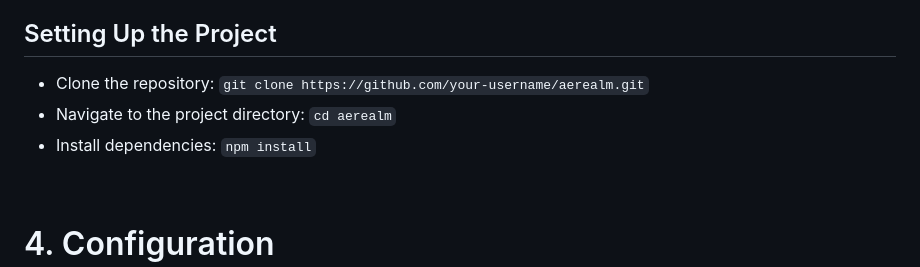
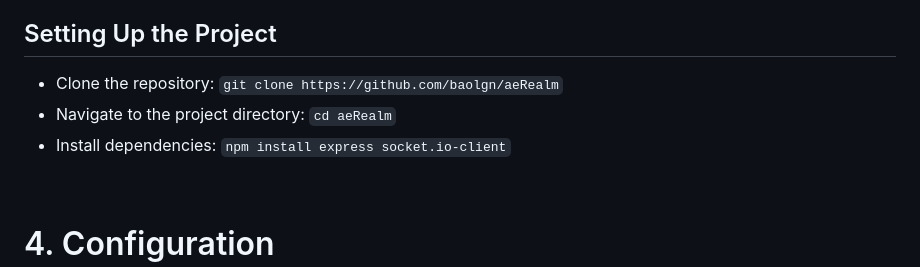
Before and after one commit to baolgn/aeRealm, a Markdown page: README.md, the part around the change. GitHub-like rendering.

```diff
--- a/README.md
+++ b/README.md
@@ -52,9 +52,9 @@ Before installing, ensure you have the following installed on your system:
 - [npm](https://www.npmjs.com/) (Node Package Manager)
 
 ## Setting Up the Project<a name="setting-up-the-project"></a>
-- Clone the repository: `git clone https://github.com/your-username/aerealm.git`
-- Navigate to the project directory: `cd aerealm`
-- Install dependencies: `npm install`
+- Clone the repository: `git clone https://github.com/baolgn/aeRealm`
+- Navigate to the project directory: `cd aeRealm`
+- Install dependencies: `npm install express socket.io-client`
 
 <br>
 
```
